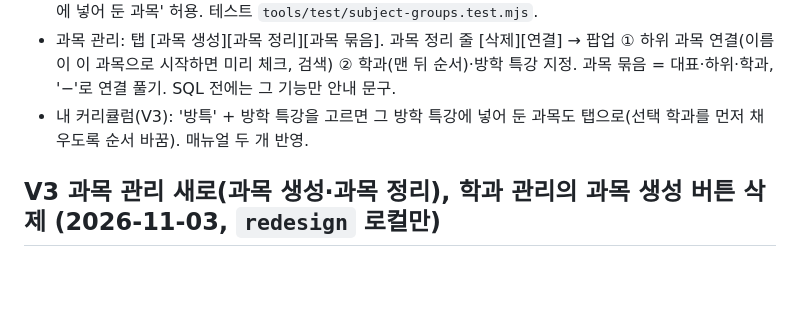
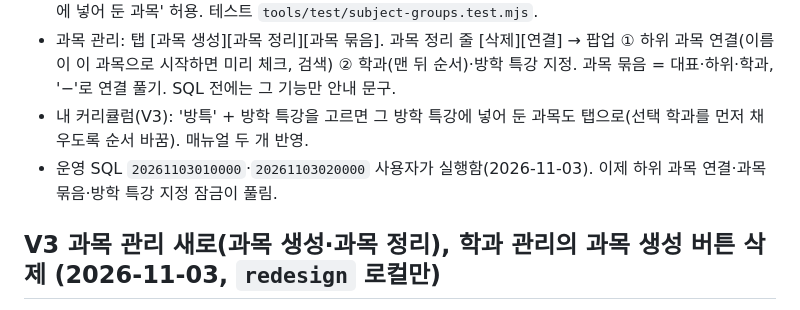
Before and after one commit to rladiddus/comsw, a Markdown page: record.md, the part around the change. Rendered like a GitHub page; blank space fills up the shorter version.

```diff
--- a/record.md
+++ b/record.md
@@ -9,6 +9,7 @@
 - **SQL** `supabase/migrations/20261103020000_subject_groups.sql`(20261103010000 다음에 실행): `subjects.parent_id`(자기 자신 금지, 한 단계 트리거, 대표 삭제 시 연결만 풀림), `vacation_set_subjects`(방학 특강 ↔ 과목, 학과장·관리자만 고침), 제출 함수에 '방특으로 고른 방학 특강에 넣어 둔 과목' 허용. 테스트 `tools/test/subject-groups.test.mjs`.
 - 과목 관리: 탭 [과목 생성][과목 정리][과목 묶음]. 과목 정리 줄 [삭제][연결] → 팝업 ① 하위 과목 연결(이름이 이 과목으로 시작하면 미리 체크, 검색) ② 학과(맨 뒤 순서)·방학 특강 지정. 과목 묶음 = 대표·하위·학과, '−'로 연결 풀기. SQL 전에는 그 기능만 안내 문구.
 - 내 커리큘럼(V3): '방특' + 방학 특강을 고르면 그 방학 특강에 넣어 둔 과목도 탭으로(선택 학과를 먼저 채우도록 순서 바꿈). 매뉴얼 두 개 반영.
+- 운영 SQL `20261103010000`·`20261103020000` 사용자가 실행함(2026-11-03). 이제 하위 과목 연결·과목 묶음·방학 특강 지정 잠금이 풀림.
 
 ## V3 과목 관리 새로(과목 생성·과목 정리), 학과 관리의 과목 생성 버튼 삭제 (2026-11-03, `redesign` 로컬만)
 
```
Also changed, not shown: claude-mem.md (+2 -2 lines).
